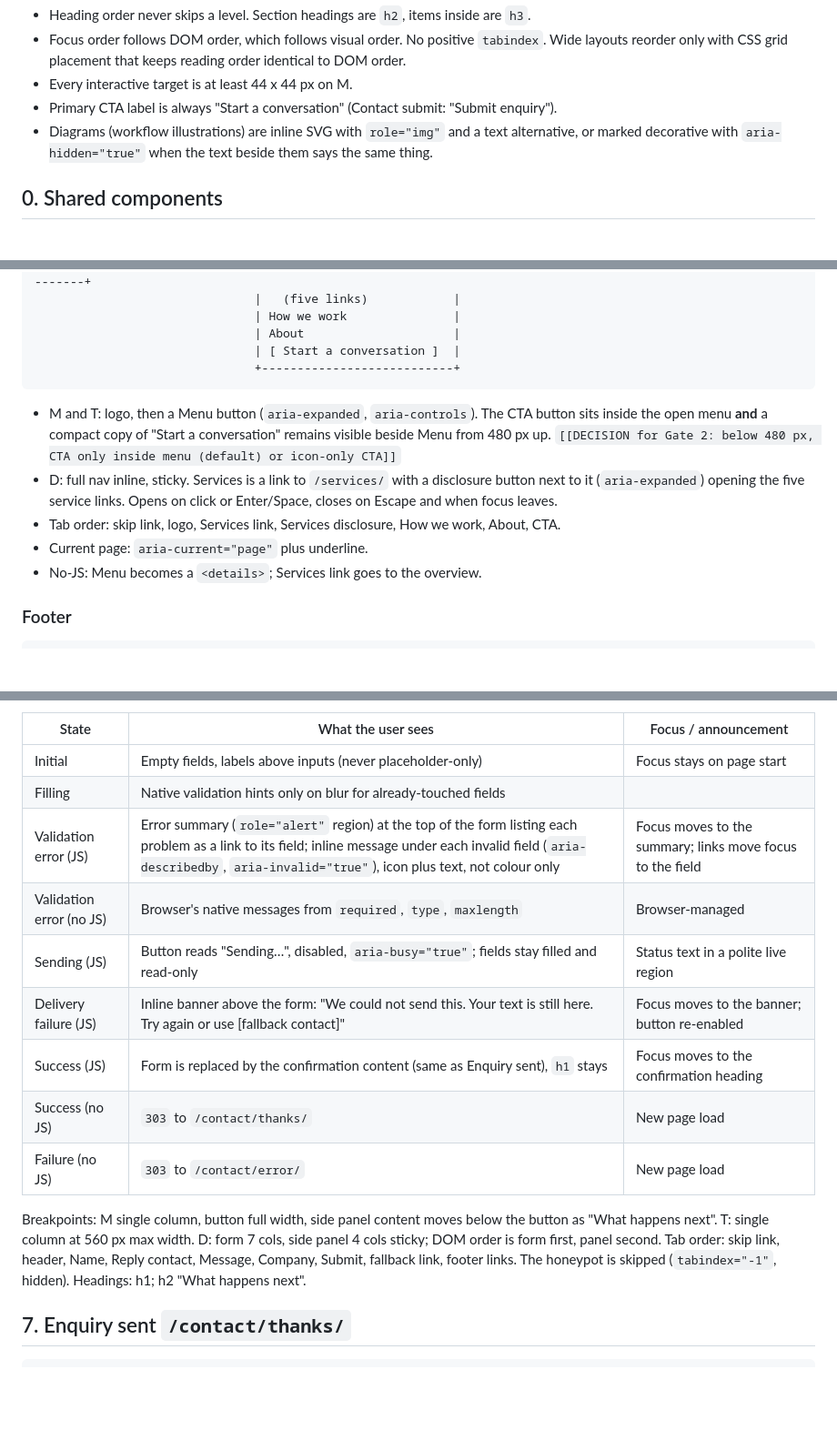
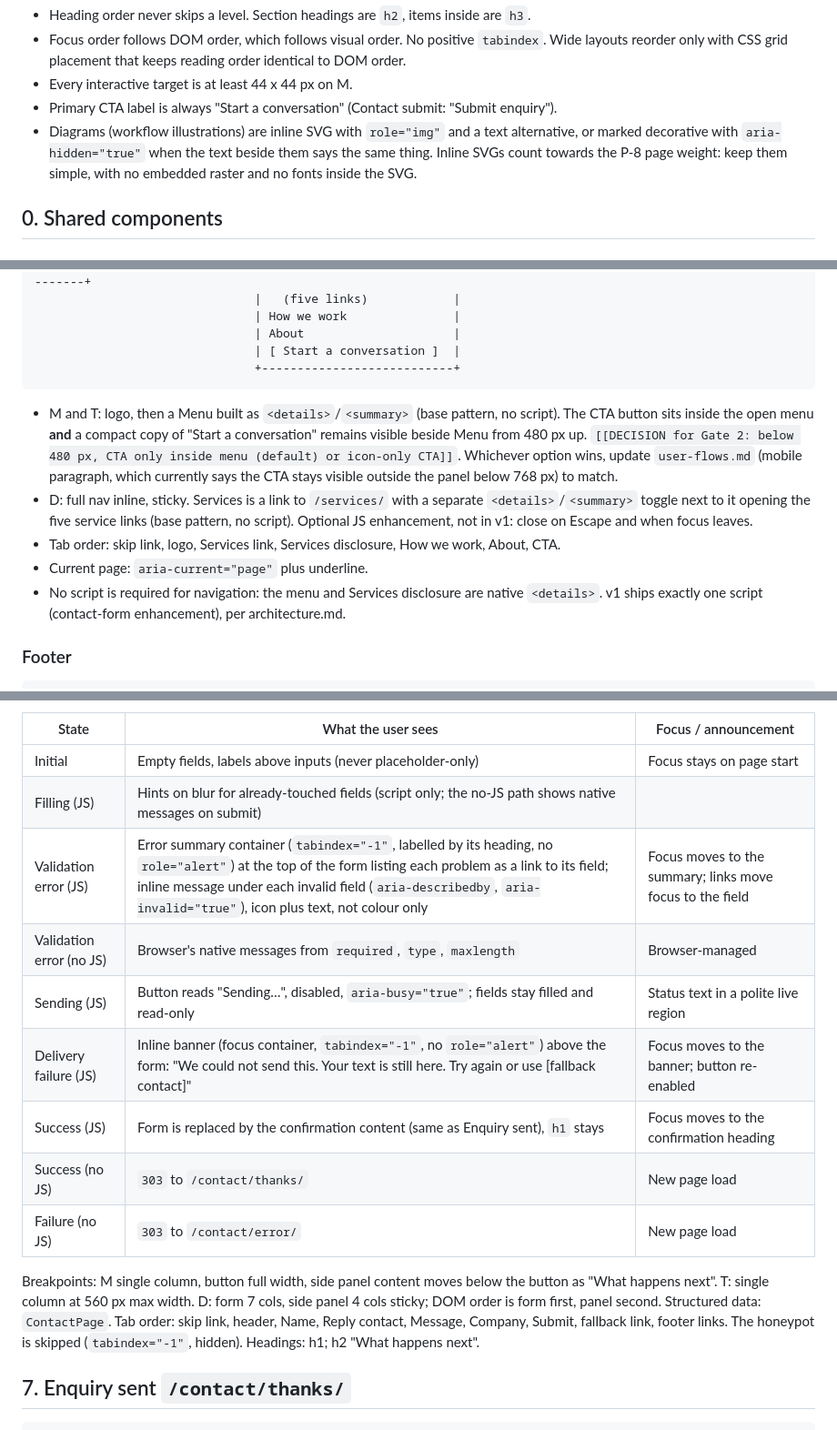
Before and after one commit to clockvane/website, a Markdown page: docs/design/wireframes.md, 3 parts joined by grey strips. Shown at 91% size. Drawn GitHub-style; blank space fills up the shorter version.

Commit message:
docs(design): make nav no-JS first, fix form a11y notes
Agent-Role: ux-designer

Co-Authored-By: Claude Sonnet 5.5 <noreply@anthropic.com>

````diff
--- a/docs/design/wireframes.md
+++ b/docs/design/wireframes.md
@@ -23,7 +23,7 @@ Low fidelity only: structure, order, content slots and CTAs. No colour, type or
 - Focus order follows DOM order, which follows visual order. No positive `tabindex`. Wide layouts reorder only with CSS grid placement that keeps reading order identical to DOM order.
 - Every interactive target is at least 44 x 44 px on M.
 - Primary CTA label is always "Start a conversation" (Contact submit: "Submit enquiry").
-- Diagrams (workflow illustrations) are inline SVG with `role="img"` and a text alternative, or marked decorative with `aria-hidden="true"` when the text beside them says the same thing.
+- Diagrams (workflow illustrations) are inline SVG with `role="img"` and a text alternative, or marked decorative with `aria-hidden="true"` when the text beside them says the same thing. Inline SVGs count towards the P-8 page weight: keep them simple, with no embedded raster and no fonts inside the SVG.
 
 ## 0. Shared components
 
@@ -40,11 +40,11 @@ M (closed)                     M (menu open)                 D
                                | [ Start a conversation ]  |
                                +---------------------------+
 ```
-- M and T: logo, then a Menu button (`aria-expanded`, `aria-controls`). The CTA button sits inside the open menu **and** a compact copy of "Start a conversation" remains visible beside Menu from 480 px up. `[[DECISION for Gate 2: below 480 px, CTA only inside menu (default) or icon-only CTA]]`
-- D: full nav inline, sticky. Services is a link to `/services/` with a disclosure button next to it (`aria-expanded`) opening the five service links. Opens on click or Enter/Space, closes on Escape and when focus leaves.
+- M and T: logo, then a Menu built as `<details>`/`<summary>` (base pattern, no script). The CTA button sits inside the open menu **and** a compact copy of "Start a conversation" remains visible beside Menu from 480 px up. `[[DECISION for Gate 2: below 480 px, CTA only inside menu (default) or icon-only CTA]]`. Whichever option wins, update `user-flows.md` (mobile paragraph, which currently says the CTA stays visible outside the panel below 768 px) to match.
+- D: full nav inline, sticky. Services is a link to `/services/` with a separate `<details>`/`<summary>` toggle next to it opening the five service links (base pattern, no script). Optional JS enhancement, not in v1: close on Escape and when focus leaves.
 - Tab order: skip link, logo, Services link, Services disclosure, How we work, About, CTA.
 - Current page: `aria-current="page"` plus underline.
-- No-JS: Menu becomes a `<details>`; Services link goes to the overview.
+- No script is required for navigation: the menu and Services disclosure are native `<details>`. v1 ships exactly one script (contact-form enhancement), per architecture.md.
 
 ### Footer
 ```
@@ -264,16 +264,16 @@ Copy: `contact.intro`, `contact.form` (labels, hints, errors), `contact.next-ste
 | State | What the user sees | Focus / announcement |
 |-------|--------------------|----------------------|
 | Initial | Empty fields, labels above inputs (never placeholder-only) | Focus stays on page start |
-| Filling | Native validation hints only on blur for already-touched fields | |
-| Validation error (JS) | Error summary (`role="alert"` region) at the top of the form listing each problem as a link to its field; inline message under each invalid field (`aria-describedby`, `aria-invalid="true"`), icon plus text, not colour only | Focus moves to the summary; links move focus to the field |
+| Filling (JS) | Hints on blur for already-touched fields (script only; the no-JS path shows native messages on submit) | |
+| Validation error (JS) | Error summary container (`tabindex="-1"`, labelled by its heading, no `role="alert"`) at the top of the form listing each problem as a link to its field; inline message under each invalid field (`aria-describedby`, `aria-invalid="true"`), icon plus text, not colour only | Focus moves to the summary; links move focus to the field |
 | Validation error (no JS) | Browser's native messages from `required`, `type`, `maxlength` | Browser-managed |
 | Sending (JS) | Button reads "Sending…", disabled, `aria-busy="true"`; fields stay filled and read-only | Status text in a polite live region |
-| Delivery failure (JS) | Inline banner above the form: "We could not send this. Your text is still here. Try again or use [fallback contact]" | Focus moves to the banner; button re-enabled |
+| Delivery failure (JS) | Inline banner (focus container, `tabindex="-1"`, no `role="alert"`) above the form: "We could not send this. Your text is still here. Try again or use [fallback contact]" | Focus moves to the banner; button re-enabled |
 | Success (JS) | Form is replaced by the confirmation content (same as Enquiry sent), `h1` stays | Focus moves to the confirmation heading |
 | Success (no JS) | `303` to `/contact/thanks/` | New page load |
 | Failure (no JS) | `303` to `/contact/error/` | New page load |
 
-Breakpoints: M single column, button full width, side panel content moves below the button as "What happens next". T: single column at 560 px max width. D: form 7 cols, side panel 4 cols sticky; DOM order is form first, panel second.
+Breakpoints: M single column, button full width, side panel content moves below the button as "What happens next". T: single column at 560 px max width. D: form 7 cols, side panel 4 cols sticky; DOM order is form first, panel second. Structured data: `ContactPage`.
 Tab order: skip link, header, Name, Reply contact, Message, Company, Submit, fallback link, footer links. The honeypot is skipped (`tabindex="-1"`, hidden). Headings: h1; h2 "What happens next".
 
 ## 7. Enquiry sent `/contact/thanks/`
````
Also changed, not shown: other parts of docs/design/wireframes.md (+2 -2 lines), docs/design/user-flows.md (+1 -1 lines).
